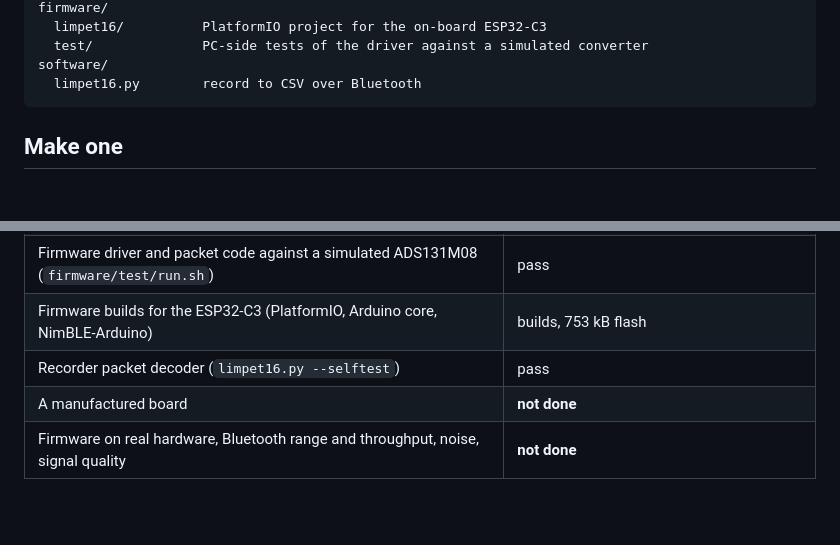
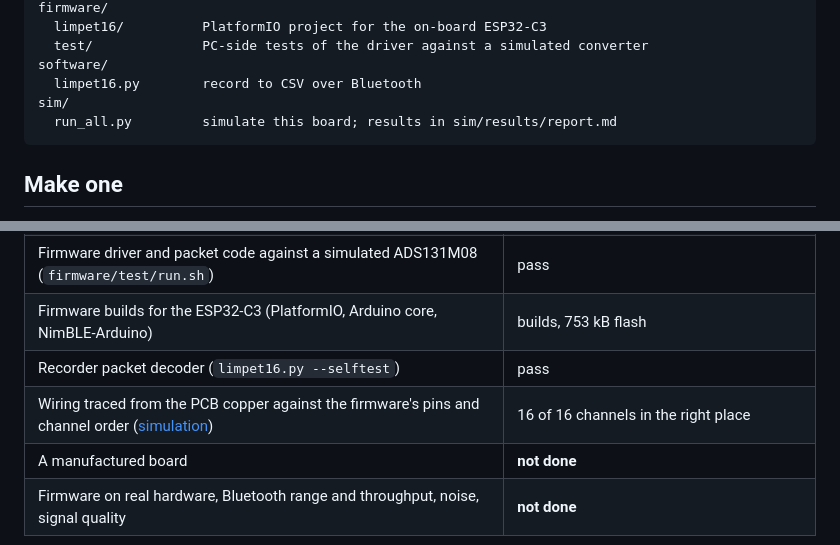
Before and after one commit to inspizzz/squid-16, a Markdown page: README.md, 2 parts joined by grey strips. Rendered like a GitHub page; blank space fills up the shorter version.

Commit message:
Add board simulation framework (sim/) and its results

````diff
--- a/README.md
+++ b/README.md
@@ -60,6 +60,8 @@ firmware/
   test/              PC-side tests of the driver against a simulated converter
 software/
   limpet16.py        record to CSV over Bluetooth
+sim/
+  run_all.py         simulate this board; results in sim/results/report.md
 ```
 
 ## Make one
@@ -105,6 +107,7 @@ then stop using the generator, because it overwrites them.
 | Firmware driver and packet code against a simulated ADS131M08 (`firmware/test/run.sh`) | pass |
 | Firmware builds for the ESP32-C3 (PlatformIO, Arduino core, NimBLE-Arduino) | builds, 753 kB flash |
 | Recorder packet decoder (`limpet16.py --selftest`) | pass |
+| Wiring traced from the PCB copper against the firmware's pins and channel order ([simulation](sim/results/report.md)) | 16 of 16 channels in the right place |
 | A manufactured board | **not done** |
 | Firmware on real hardware, Bluetooth range and throughput, noise, signal quality | **not done** |
 
````
Also changed, not shown: docs/DESIGN.md (+23 -0 lines), sim/README.md (added, +35 -0 lines), sim/results/report.md (added, +98 -0 lines), sim/results/mains_pickup.png (added), sim/results/recording_spectrum.png (added), sim/results/signal_kept.png (added), 8 other files.
